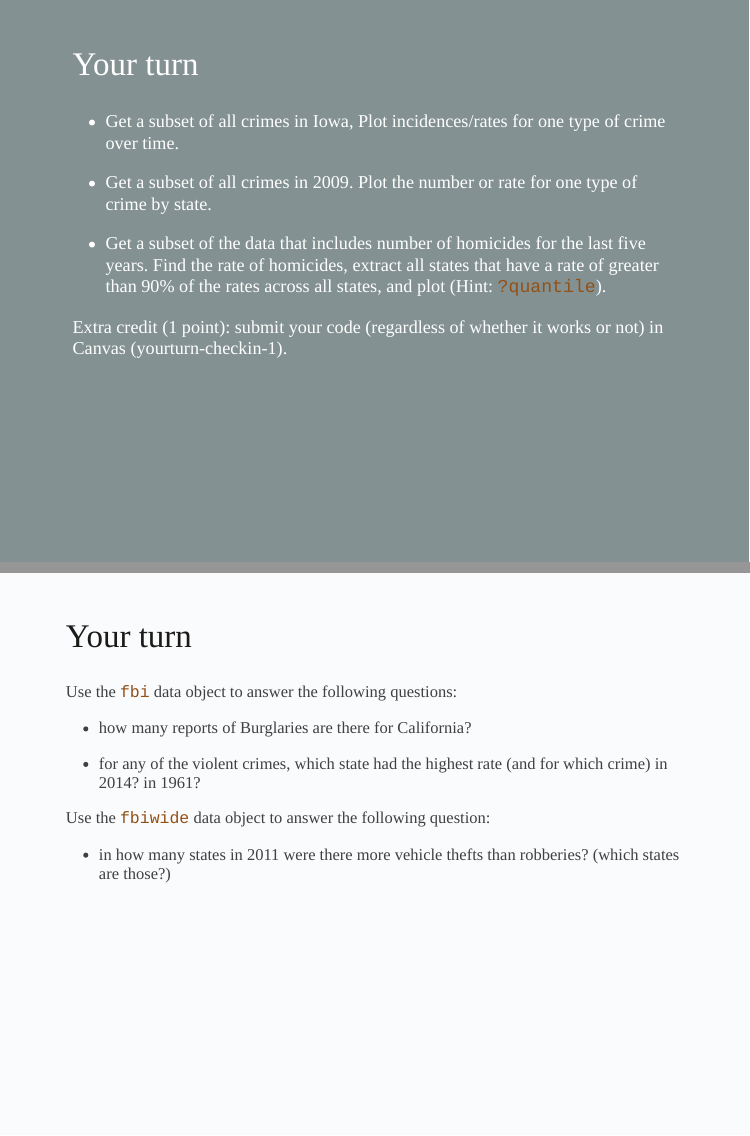
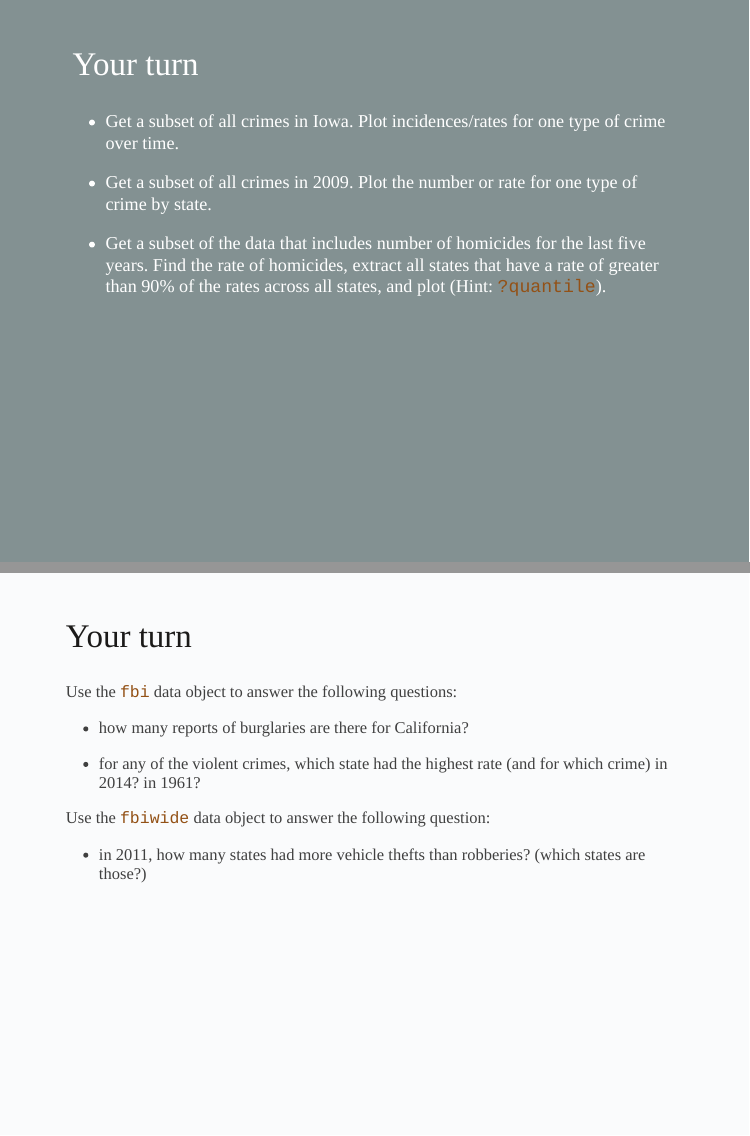
Before and after one commit to Stat480-at-ISU/materials-2020, an R Markdown document (02-r_intro/04-logical.Rmd): pages 7 and 9 of 12, joined at a grey line. The pictures show the slides in the output file 02-r_intro/04-logical.html that the author committed with the source; the slides are laid out offline by our stand-in for remark.js, each with all of its steps uncovered, in fonts that may differ from those the slides ask for, and without slide numbers, shadows or browser add-ons.

Commit message:
slide updates

```diff
--- a/02-r_intro/04-logical.Rmd
+++ b/02-r_intro/04-logical.Rmd
@@ -87,13 +94,11 @@ Use `::` to make sure you use the right one: `dplyr::filter`
 class: inverse
 ## Your turn
 
-- Get a subset of all crimes in Iowa, Plot incidences/rates for one type of crime over time.
+- Get a subset of all crimes in Iowa. Plot incidences/rates for one type of crime over time.
 
 - Get a subset of all crimes in 2009. Plot the number or rate for one type of crime by state.
 
 - Get a subset of the data that includes number of homicides for the last five years. Find the rate of homicides, extract all states that have a rate of greater than 90% of the rates across all states, and plot (Hint: `?quantile`).
-
-Extra credit (1 point): submit your code (regardless of whether it works or not) in Canvas (yourturn-checkin-1).
 
 ---
 ## Useful commands
@@ -130,13 +135,13 @@ which.min(variable)
 
 Use the `fbi` data object to answer the following questions:
 
-- how many reports of Burglaries are there for California?
+- how many reports of burglaries are there for California?
 
 - for any of the violent crimes, which state had the highest rate (and for which crime) in 2014? in 1961?
 
 Use the `fbiwide` data object to answer the following question:
 
-- in how many states in 2011 were there more vehicle thefts than robberies? (which states are those?)
+- in 2011, how many states had more vehicle thefts than robberies? (which states are those?)
 
 
 ---
```
Also changed, not shown: 02-r_intro/04-logical.html, 02-r_intro/04-logical.Rmd (9 more changed lines).
